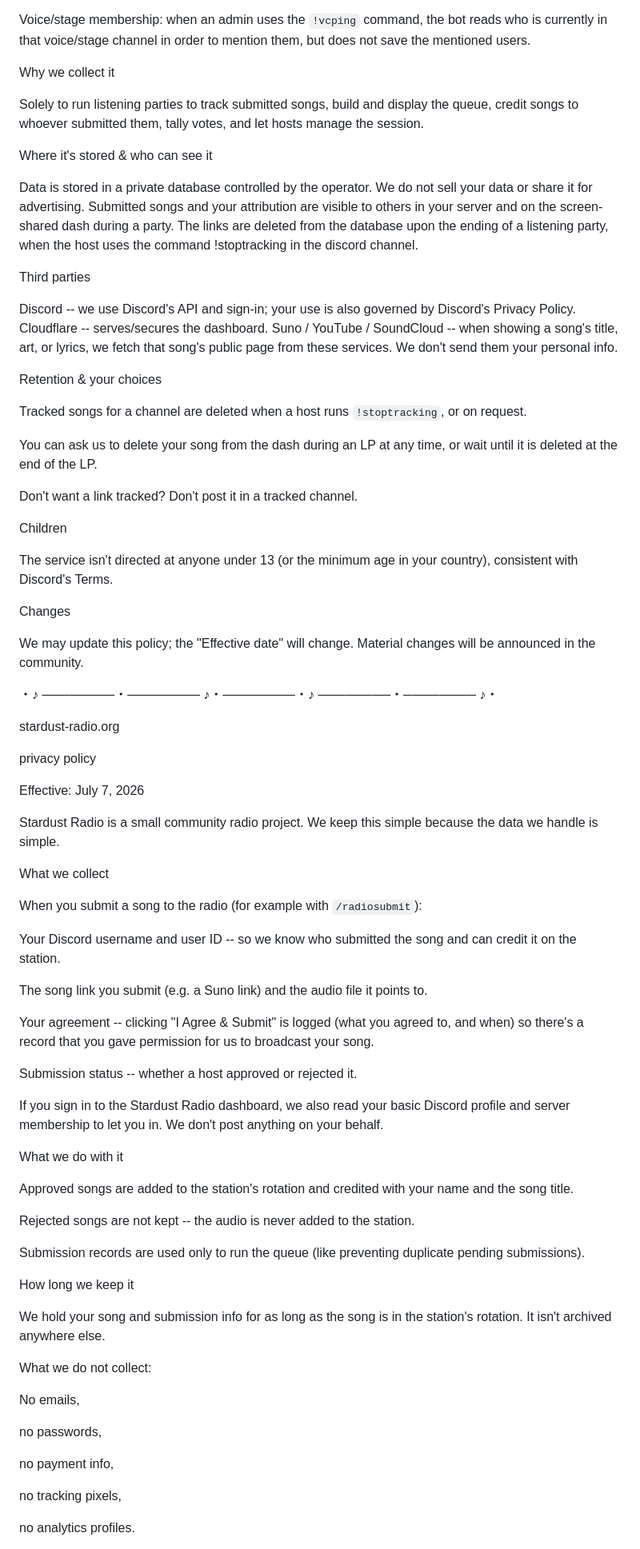
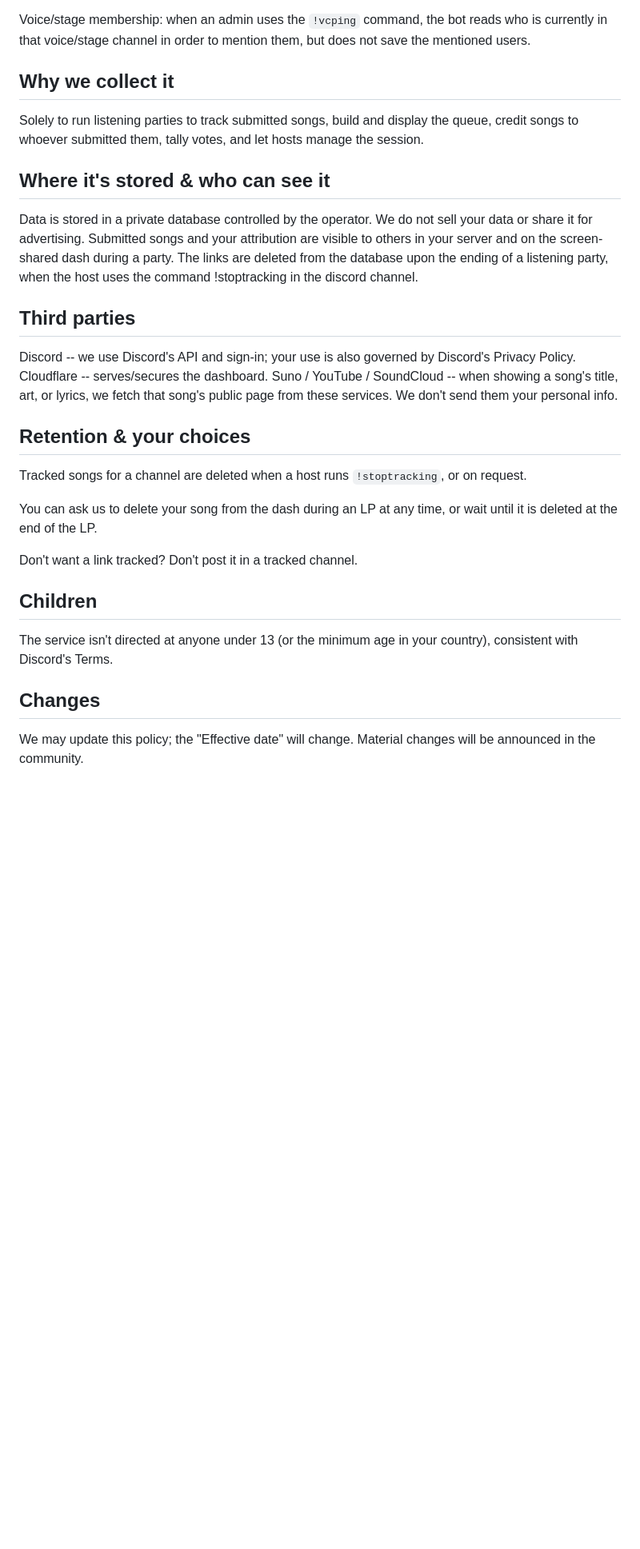
Before and after one commit to merciless-artist/stardust-radio.org, a Markdown page: Docs/RadioPrivacyPolicy.md, the part around one of its changes. Shown at 80% size. Rendered like a GitHub page; blank space fills up the shorter version.

```diff
--- a/Docs/PrivacyPolicy.md
+++ b/Docs/RadioPrivacyPolicy.md
@@ -29,23 +29,21 @@ For hosts (people who sign into the Booth): we use Discord sign-in (OAuth) to co
 
 Voice/stage membership: when an admin uses the `!vcping` command, the bot reads who is currently in that voice/stage channel in order to mention them, but does not save the mentioned users.
 
-
-
-Why we collect it
+## Why we collect it
 
 Solely to run listening parties to track submitted songs, build and display the queue, credit songs to whoever submitted them, tally votes, and let hosts manage the session.
 
-Where it's stored & who can see it
+## Where it's stored & who can see it
 
 Data is stored in a private database controlled by the operator. We do not sell your data or share it for advertising. Submitted songs and your attribution are visible to others in your server and on the screen-shared dash during a party. The links are deleted from the database upon the ending of a listening party, when the host uses the command !stoptracking in the discord channel.
 
-Third parties
+## Third parties
 
 Discord -- we use Discord's API and sign-in; your use is also governed by Discord's Privacy Policy.
 Cloudflare -- serves/secures the dashboard.
 Suno / YouTube / SoundCloud -- when showing a song's title, art, or lyrics, we fetch that song's public page from these services. We don't send them your personal info.
 
-Retention & your choices
+## Retention & your choices
 
 Tracked songs for a channel are deleted when a host runs `!stoptracking`, or on request.
 
@@ -53,69 +51,10 @@ You can ask us to delete your song from the dash during an LP at any time, or wa
 
 Don't want a link tracked? Don't post it in a tracked channel.
 
-Children
+## Children
 
 The service isn't directed at anyone under 13 (or the minimum age in your country), consistent with Discord's Terms.
 
-Changes
+## Changes
 
 We may update this policy; the "Effective date" will change. Material changes will be announced in the community.
-
-
-
-・♪ ────────・──────── ♪・────────・♪ ────────・──────── ♪・
-
-stardust-radio.org
-
-privacy policy
-
-Effective: July 7, 2026
-
-Stardust Radio is a small community radio project. We keep this simple because the data we handle is simple.
-
-What we collect
-
-When you submit a song to the radio (for example with `/radiosubmit`):
-
-Your Discord username and user ID -- so we know who submitted the song and can credit it on the station.
-
-The song link you submit (e.g. a Suno link) and the audio file it points to.
-
-Your agreement -- clicking "I Agree & Submit" is logged (what you agreed to, and when) so there's a record that you gave permission for us to broadcast your song.
-
-Submission status -- whether a host approved or rejected it.
-
-
-
-If you sign in to the Stardust Radio dashboard, we also read your basic Discord profile and server membership to let you in. We don't post anything on your behalf.
-
-What we do with it
-
-Approved songs are added to the station's rotation and credited with your name and the song title.
-
-Rejected songs are not kept -- the audio is never added to the station.
-
-Submission records are used only to run the queue (like preventing duplicate pending submissions).
-
-
-
- How long we keep it
-
-We hold your song and submission info for as long as the song is in the station's rotation. It isn't archived anywhere else.
-
-
-
-What we do not collect:
-
- No emails,
-
-no passwords,
-
-no payment info,
-
-no tracking pixels,
-
-no analytics profiles.
-
-
-
```
Also changed, not shown: other parts of Docs/RadioPrivacyPolicy.md (+4 -34 lines).
